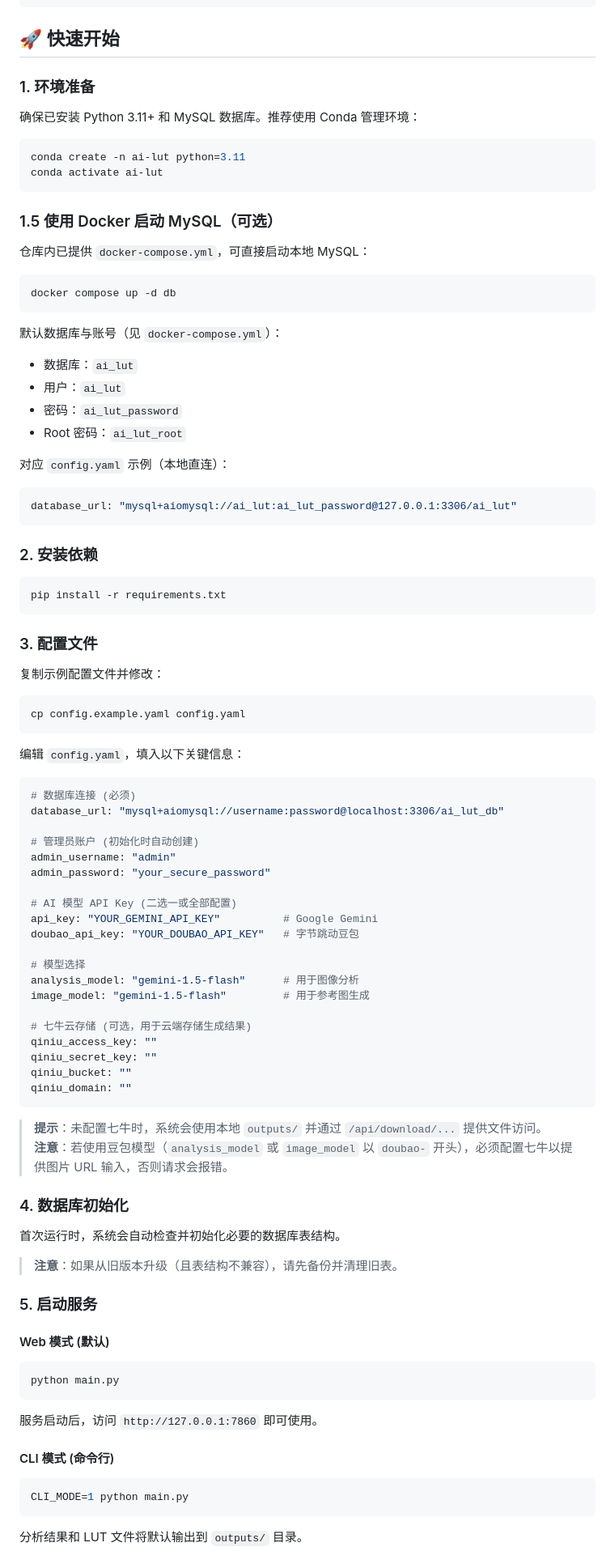
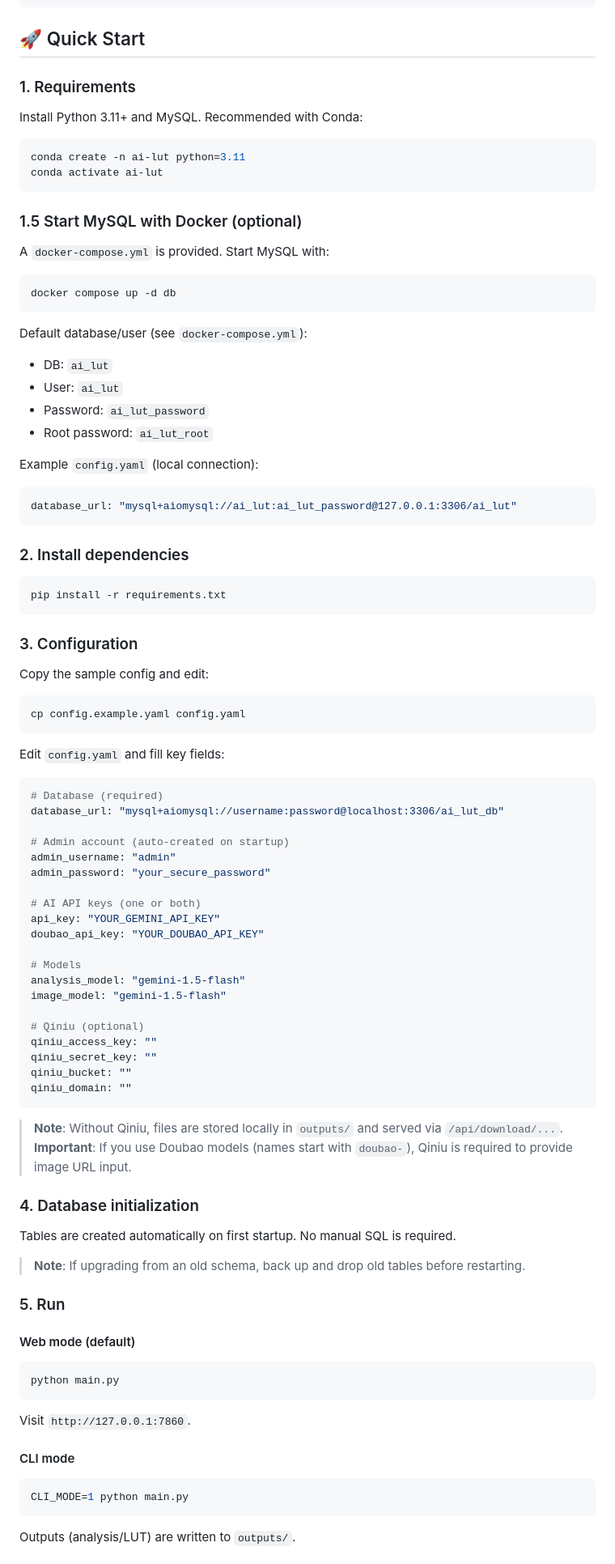
Before and after one commit to Degree-21/ai-lut, a Markdown page: README.md, the part around one of its changes. Shown at 81% size. Rendered like a GitHub page.

````diff
--- a/README.md
+++ b/README.md
@@ -47,97 +57,97 @@ Services (analysis / lut / user)
 MySQL
 ```
 
-## 🚀 快速开始
+## 🚀 Quick Start
 
-### 1. 环境准备
+### 1. Requirements
 
-确保已安装 Python 3.11+ 和 MySQL 数据库。推荐使用 Conda 管理环境：
+Install Python 3.11+ and MySQL. Recommended with Conda:
 
 ```bash
 conda create -n ai-lut python=3.11
 conda activate ai-lut
 ```
 
-### 1.5 使用 Docker 启动 MySQL（可选）
+### 1.5 Start MySQL with Docker (optional)
 
-仓库内已提供 `docker-compose.yml`，可直接启动本地 MySQL：
+A `docker-compose.yml` is provided. Start MySQL with:
 
 ```bash
 docker compose up -d db
 ```
 
-默认数据库与账号（见 `docker-compose.yml`）：
-- 数据库：`ai_lut`
-- 用户：`ai_lut`
-- 密码：`ai_lut_password`
-- Root 密码：`ai_lut_root`
+Default database/user (see `docker-compose.yml`):
+- DB: `ai_lut`
+- User: `ai_lut`
+- Password: `ai_lut_password`
+- Root password: `ai_lut_root`
 
-对应 `config.yaml` 示例（本地直连）：
+Example `config.yaml` (local connection):
 
 ```yaml
 database_url: "mysql+aiomysql://ai_lut:ai_lut_password@127.0.0.1:3306/ai_lut"
 ```
 
-### 2. 安装依赖
+### 2. Install dependencies
 
 ```bash
 pip install -r requirements.txt
 ```
 
-### 3. 配置文件
+### 3. Configuration
 
-复制示例配置文件并修改：
+Copy the sample config and edit:
 
 ```bash
 cp config.example.yaml config.yaml
 ```
 
-编辑 `config.yaml`，填入以下关键信息：
+Edit `config.yaml` and fill key fields:
 
 ```yaml
-# 数据库连接 (必须)
+# Database (required)
 database_url: "mysql+aiomysql://username:password@localhost:3306/ai_lut_db"
 
-# 管理员账户 (初始化时自动创建)
+# Admin account (auto-created on startup)
 admin_username: "admin"
 admin_password: "your_secure_password"
 
-# AI 模型 API Key (二选一或全部配置)
-api_key: "YOUR_GEMINI_API_KEY"          # Google Gemini
-doubao_api_key: "YOUR_DOUBAO_API_KEY"   # 字节跳动豆包
+# AI API keys (one or both)
+api_key: "YOUR_GEMINI_API_KEY"
+doubao_api_key: "YOUR_DOUBAO_API_KEY"
 
-# 模型选择
-analysis_model: "gemini-1.5-flash"      # 用于图像分析
-image_model: "gemini-1.5-flash"         # 用于参考图生成
+# Models
+analysis_model: "gemini-1.5-flash"
+image_model: "gemini-1.5-flash"
 
-# 七牛云存储 (可选，用于云端存储生成结果)
+# Qiniu (optional)
 qiniu_access_key: ""
 qiniu_secret_key: ""
 qiniu_bucket: ""
 qiniu_domain: ""
 ```
 
-> **提示**：未配置七牛时，系统会使用本地 `outputs/` 并通过 `/api/download/...` 提供文件访问。
-> **注意**：若使用豆包模型（`analysis_model` 或 `image_model` 以 `doubao-` 开头），必须配置七牛以提供图片 URL 输入，否则请求会报错。
+> **Note**: Without Qiniu, files are stored locally in `outputs/` and served via `/api/download/...`.
+> **Important**: If you use Doubao models (names start with `doubao-`), Qiniu is required to provide image URL input.
 
-### 4. 数据库初始化
+### 4. Database initialization
 
-首次运行时，系统会自动检查并初始化必要的数据库表结构。
-> **注意**：如果从旧版本升级（且表结构不兼容），请先备份并清理旧表。
+Tables are created automatically on first startup. No manual SQL is required.
+> **Note**: If upgrading from an old schema, back up and drop old tables before restarting.
 
-### 5. 启动服务
+### 5. Run
 
-#### Web 模式 (默认)
+#### Web mode (default)
 
 ```bash
 python main.py
 ```
-服务启动后，访问 `http://127.0.0.1:7860` 即可使用。
+Visit `http://127.0.0.1:7860`.
 
-#### CLI 模式 (命令行)
+#### CLI mode
 
 ```bash
 CLI_MODE=1 python main.py
 ```
-分析结果和 LUT 文件将默认输出到 `outputs/` 目录。
+Outputs (analysis/LUT) are written to `outputs/`.
 
````
Also changed, not shown: other parts of README.md (+59 -46 lines), README.zh.md (added, +192 -0 lines).
